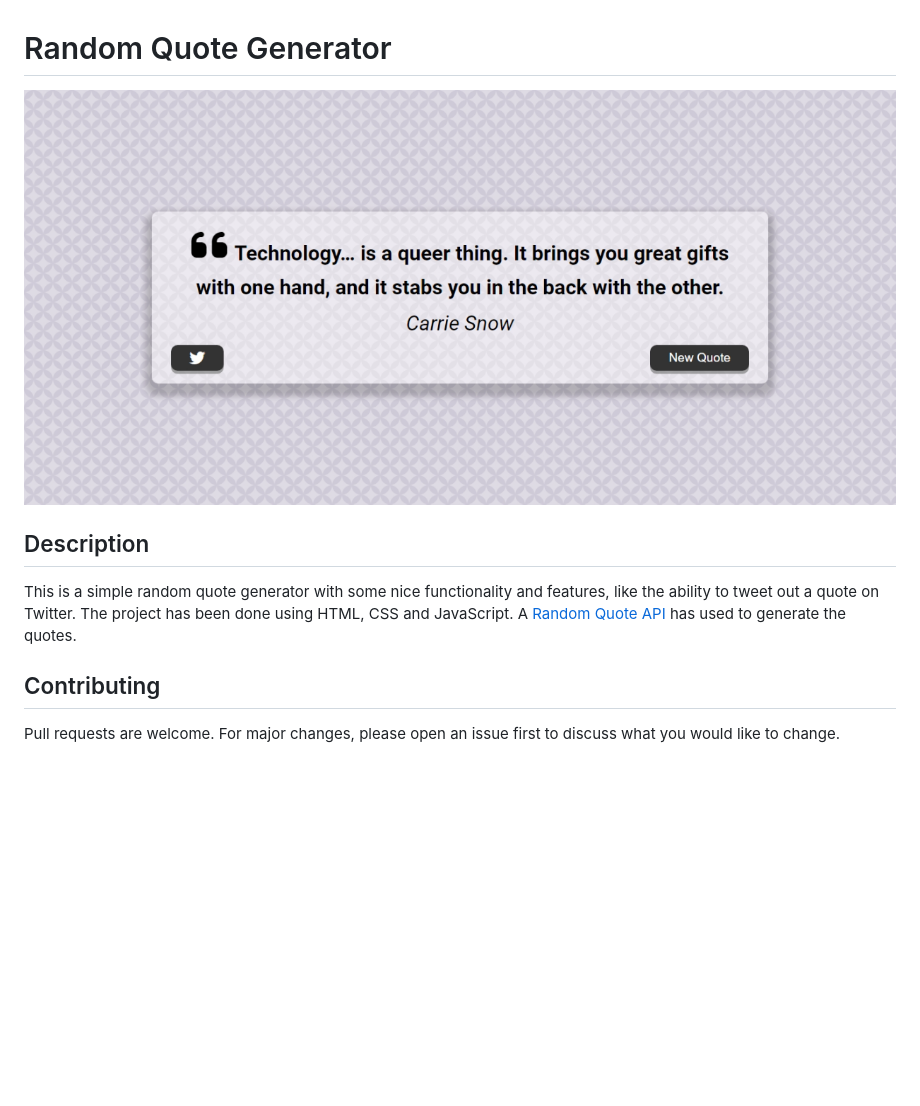
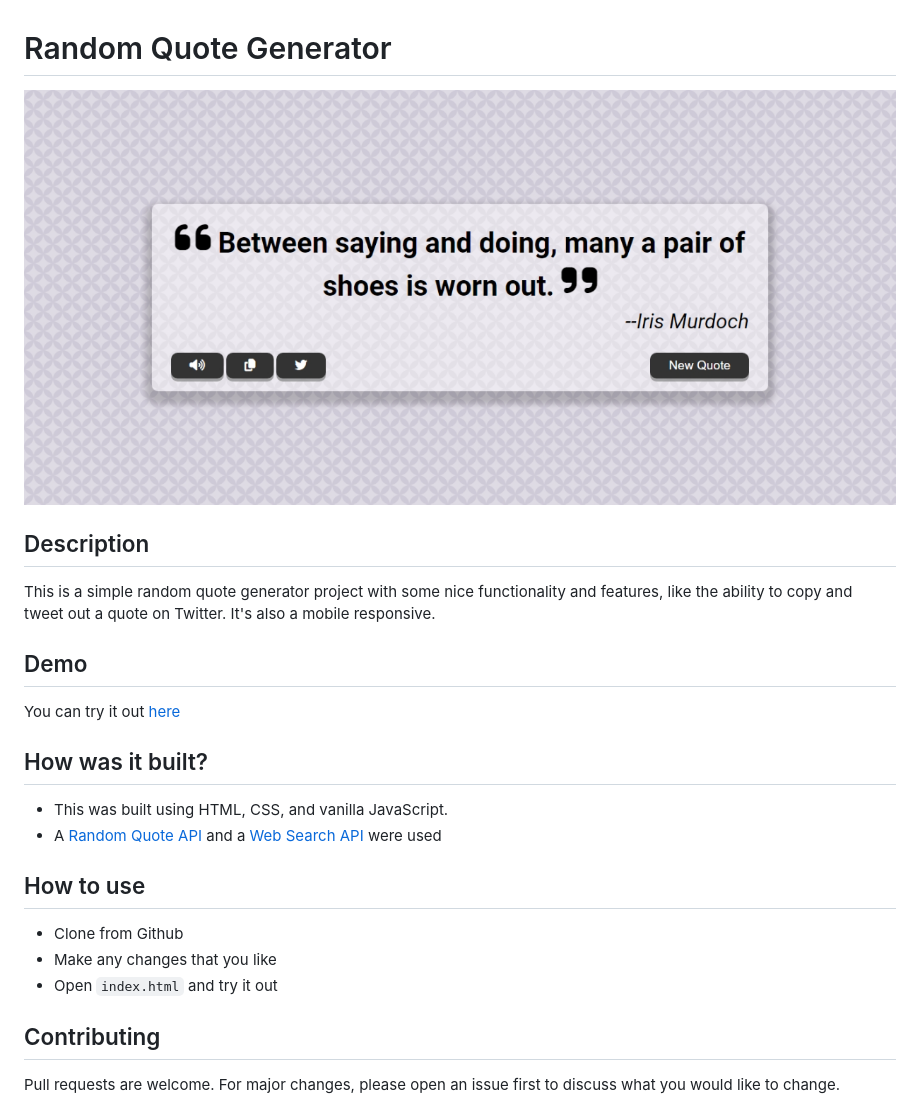
Before and after one commit to eliasdewa/javascript-projects, a Markdown page: Quote-generator/Readme.md, the part around the change. Rendered like a GitHub page; pictures changed too: Quote-generator/image-1.png (added), Quote-generator/image.png (deleted); blank space fills up the shorter version.

Commit message:
Update a readme file

```diff
--- a/Quote-generator/Readme.md
+++ b/Quote-generator/Readme.md
@@ -1,10 +1,25 @@
 # Random Quote Generator
 
-![Alt text](image.png)
+![Alt text](image-1.png)
 
 ## Description
 
-This is a simple random quote generator with some nice functionality and features, like the ability to tweet out a quote on Twitter. The project has been done using HTML, CSS and JavaScript. A [Random Quote API](http://api.quotable.io/random) has used to generate the quotes.
+This is a simple random quote generator project with some nice functionality and features, like the ability to copy and tweet out a quote on Twitter. It's also a mobile responsive.
+
+## Demo
+
+You can try it out [here](https://eliasdewa14.github.io/hangman-js/)
+
+## How was it built?
+
+* This was built using HTML, CSS, and vanilla JavaScript.
+* A [Random Quote API](http://api.quotable.io/random) and a [Web Search API](https://developer.mozilla.org/en-US/docs/Web/API/SpeechSynthesisUtterance) were used
+
+## How to use
+
+* Clone from Github
+* Make any changes that you like
+* Open `index.html` and try it out
 
 ## Contributing
 
```
